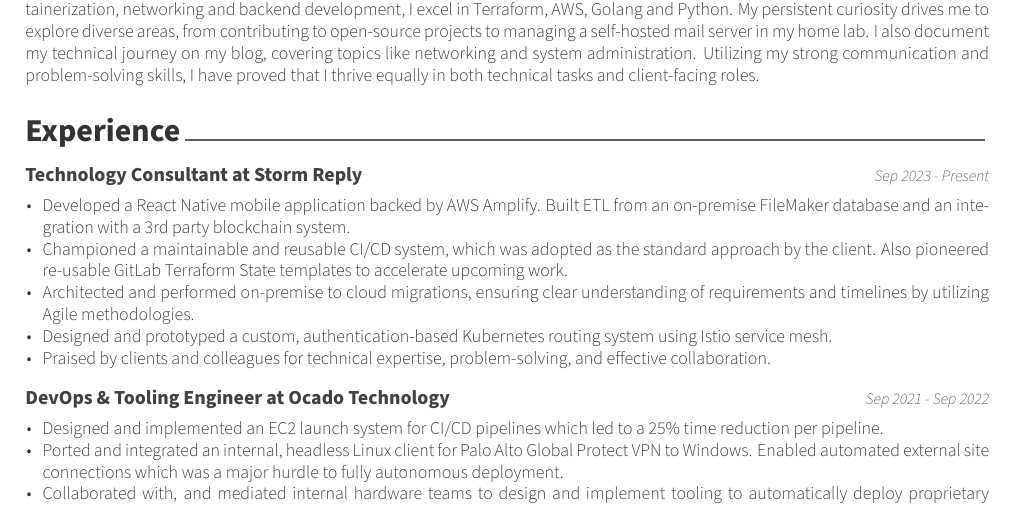
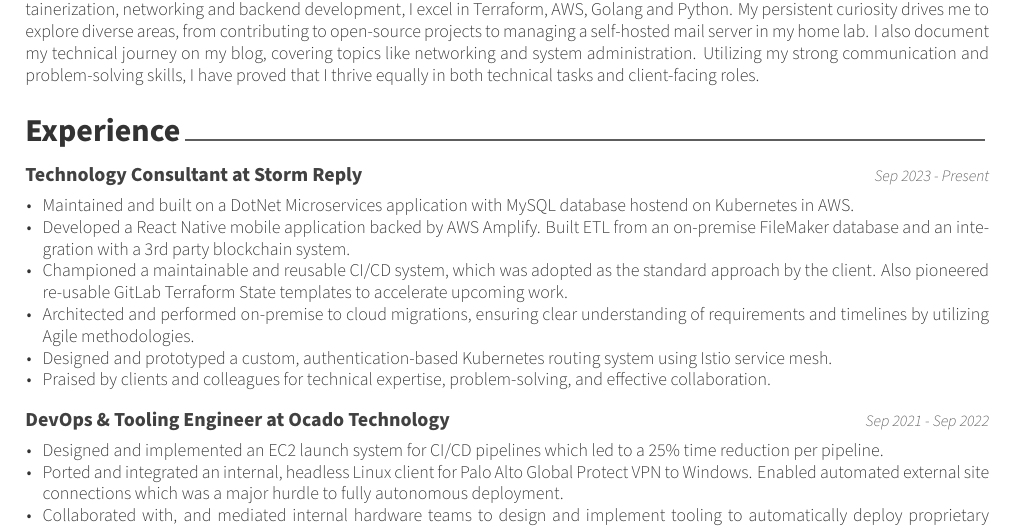
Before and after one commit to keval6b/cv, a LaTeX CV (keval-kapdee-cv.tex): part of page 1 of 2, cut so that both start at the same text. Compiled offline with XeLaTeX.

Commit message:
Update keval-kapdee-cv.tex

```diff
--- a/keval-kapdee-cv.tex
+++ b/keval-kapdee-cv.tex
@@ -47,6 +47,7 @@
     {Sep 2023 - Present}
 
     \begin{cvitems}
+        \item Maintained and built on a DotNet Microservices application with MySQL database hostend on Kubernetes in AWS.
         \item Developed a React Native mobile application backed by AWS Amplify. Built ETL from an on-premise FileMaker database and an integration with a 3rd party blockchain system.
         \item Championed a maintainable and reusable CI/CD system, which was adopted as the standard approach by the client. Also pioneered re-usable GitLab Terraform State templates to accelerate upcoming work.
         \item Architected and performed on-premise to cloud migrations, ensuring clear understanding of requirements and timelines by utilizing Agile methodologies.
```
